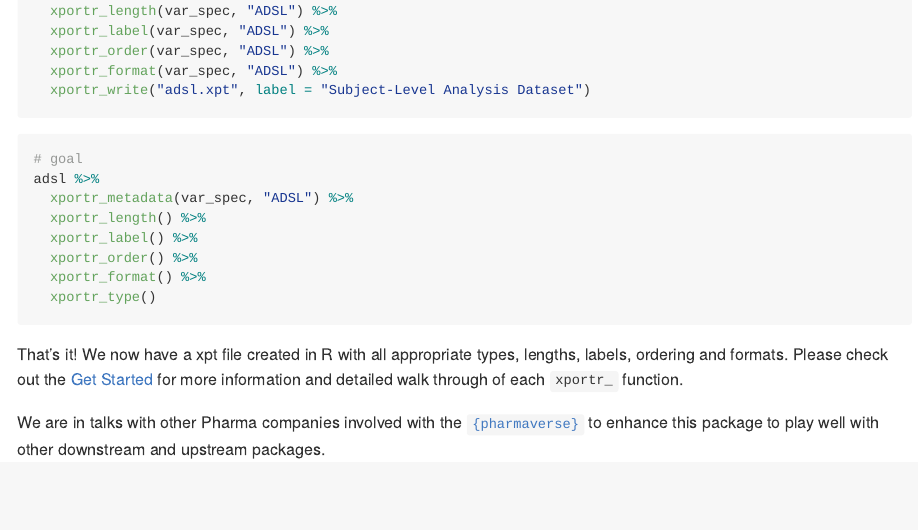
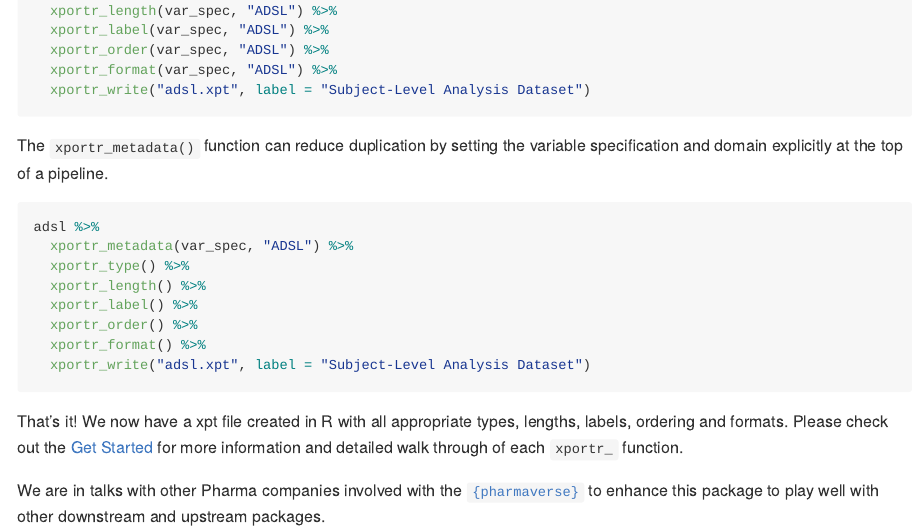
Before and after one commit to atorus-research/xportr, an R Markdown document (README.Rmd): the page in a window 1100 px wide, from 2440 px down before the commit and from 2420 px down after it, so that both start at the same text. Rendered offline with R 4.5, knitr and Pandoc, with nearby package versions; some code elsewhere in the file could not run offline; badge pictures from the web are left out.

Commit message:
Clean up changes to README

````diff
--- a/README.Rmd
+++ b/README.Rmd
@@ -138,15 +137,17 @@ adsl %>%
   xportr_write("adsl.xpt", label = "Subject-Level Analysis Dataset")
 ```
 
+The `xportr_metadata()` function can reduce duplication by setting the variable specification and domain explicitly at the top of a pipeline.
+
 ```{r, message=FALSE, eval=FALSE}
-# goal
 adsl %>%
   xportr_metadata(var_spec, "ADSL") %>%
+  xportr_type() %>%
   xportr_length() %>%
   xportr_label() %>%
   xportr_order() %>%
   xportr_format() %>%
-  xportr_type()
+  xportr_write("adsl.xpt", label = "Subject-Level Analysis Dataset")
 ```
 
 That's it!  We now have a xpt file created in R with all appropriate types, lengths, labels, ordering and formats.  Please check out the [Get Started](https://atorus-research.github.io/xportr/articles/xportr.html) for more information and detailed walk through of each `xportr_` function.
````
Also changed, not shown: README.Rmd (3 more changed lines).
